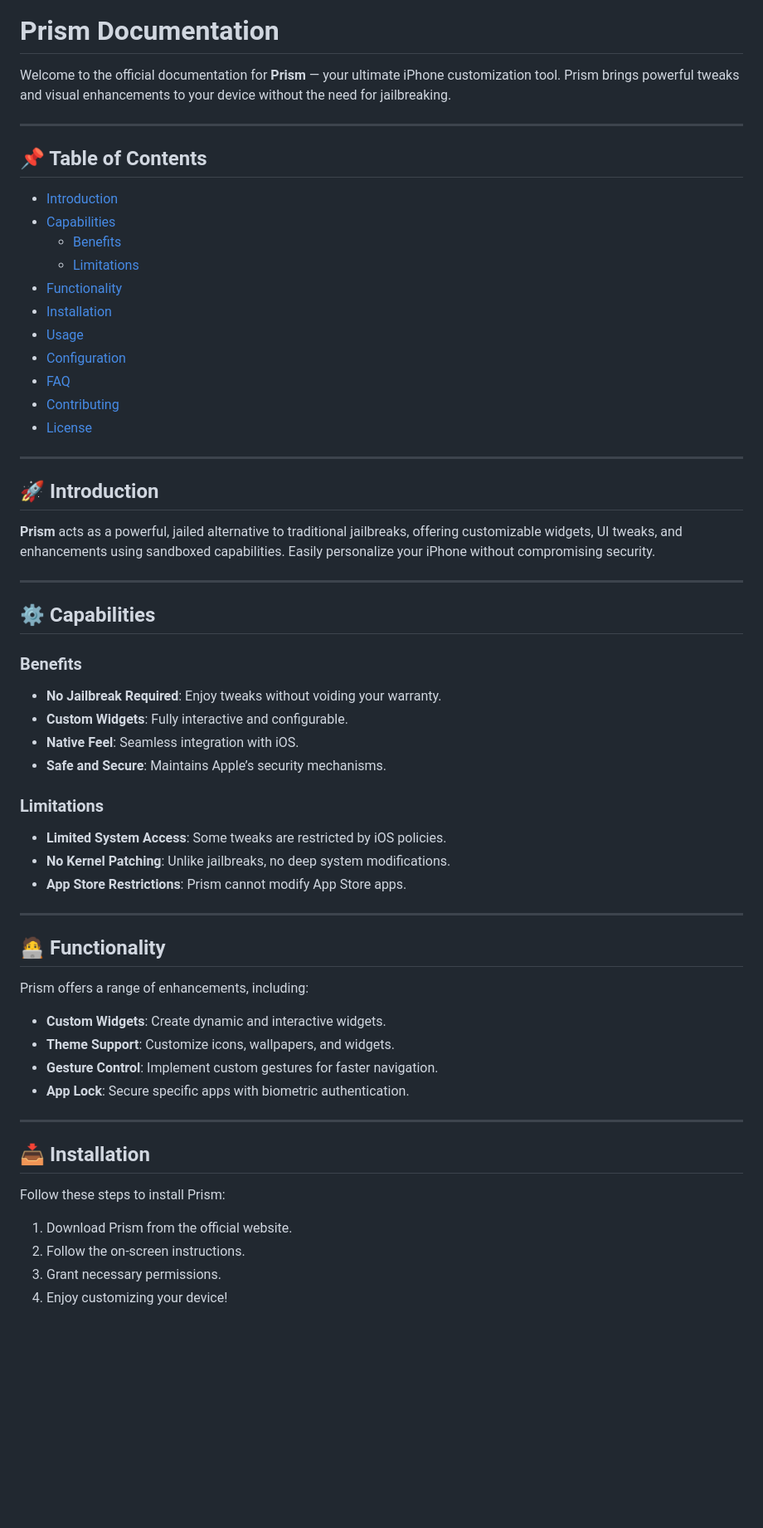
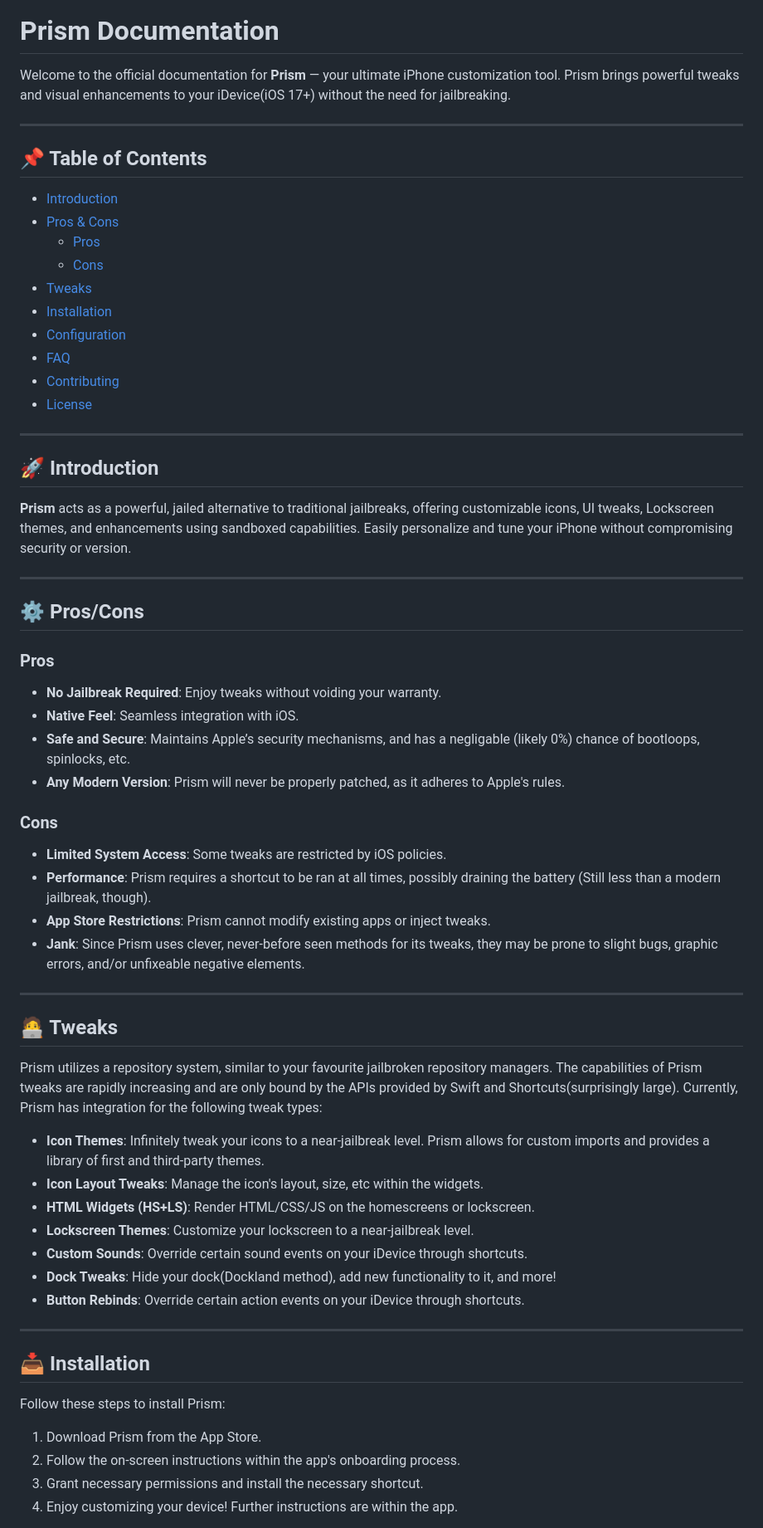
Before and after one commit to prismios/Prism, a Markdown page: docs/index.md, the part around one of its changes. Shown at 83% size. Rendered like a GitHub page; blank space fills up the shorter version.

```diff
--- a/docs/index.md
+++ b/docs/index.md
@@ -2,19 +2,18 @@
 
 # Prism Documentation
 
-Welcome to the official documentation for **Prism** — your ultimate iPhone customization tool. Prism brings powerful tweaks and visual enhancements to your device without the need for jailbreaking.
+Welcome to the official documentation for **Prism** — your ultimate iPhone customization tool. Prism brings powerful tweaks and visual enhancements to your iDevice(iOS 17+) without the need for jailbreaking.
 
 ---
 
 ## 📌 Table of Contents
 
 - [Introduction](#introduction)
-- [Capabilities](#capabilities)
-  - [Benefits](#benefits)
-  - [Limitations](#limitations)
-- [Functionality](#functionality)
+- [Pros & Cons](#pros/cons)
+  - [Pros](#pros)
+  - [Cons](#cons)
+- [Tweaks](#tweaks)
 - [Installation](#installation)
-- [Usage](#usage)
 - [Configuration](#configuration)
 - [FAQ](#faq)
 - [Contributing](#contributing)
@@ -24,32 +23,39 @@ Welcome to the official documentation for **Prism** — your ultimate iPhone cus
 
 ## 🚀 Introduction
 
-**Prism** acts as a powerful, jailed alternative to traditional jailbreaks, offering customizable widgets, UI tweaks, and enhancements using sandboxed capabilities. Easily personalize your iPhone without compromising security.
+**Prism** acts as a powerful, jailed alternative to traditional jailbreaks, offering customizable icons, UI tweaks, Lockscreen themes, and enhancements using sandboxed capabilities. Easily personalize and tune your iPhone without compromising security or version.
 
 ---
 
-## ⚙️ Capabilities
+## ⚙️ Pros/Cons
 
-### Benefits
+### Pros
 - **No Jailbreak Required**: Enjoy tweaks without voiding your warranty.
-- **Custom Widgets**: Fully interactive and configurable.
 - **Native Feel**: Seamless integration with iOS.
-- **Safe and Secure**: Maintains Apple’s security mechanisms.
+- **Safe and Secure**: Maintains Apple’s security mechanisms, and has a negligable (likely 0%) chance of bootloops, spinlocks, etc.
+- **Any Modern Version**: Prism will never be properly patched, as it adheres to Apple's rules.
 
-### Limitations
+### Cons
 - **Limited System Access**: Some tweaks are restricted by iOS policies.
-- **No Kernel Patching**: Unlike jailbreaks, no deep system modifications.
-- **App Store Restrictions**: Prism cannot modify App Store apps.
+- **Performance**: Prism requires a shortcut to be ran at all times, possibly draining the battery (Still less than a modern jailbreak, though).
+- **App Store Restrictions**: Prism cannot modify existing apps or inject tweaks.
+- **Jank**: Since Prism uses clever, never-before seen methods for its tweaks, they may be prone to slight bugs, graphic errors, and/or unfixeable negative elements.
 
 ---
 
-## 🧑‍💻 Functionality
+## 🧑‍💻 Tweaks
 
-Prism offers a range of enhancements, including:
-- **Custom Widgets**: Create dynamic and interactive widgets.
-- **Theme Support**: Customize icons, wallpapers, and widgets.
-- **Gesture Control**: Implement custom gestures for faster navigation.
-- **App Lock**: Secure specific apps with biometric authentication.
+Prism utilizes a repository system, similar to your favourite jailbroken repository managers.
+The capabilities of Prism tweaks are rapidly increasing and are only bound by the APIs provided by Swift and Shortcuts(surprisingly large).
+Currently, Prism has integration for the following tweak types:
+
+- **Icon Themes**: Infinitely tweak your icons to a near-jailbreak level. Prism allows for custom imports and provides a library of first and third-party themes.
+- **Icon Layout Tweaks**: Manage the icon's layout, size, etc within the widgets.
+- **HTML Widgets (HS+LS)**: Render HTML/CSS/JS on the homescreens or lockscreen.
+- **Lockscreen Themes**: Customize your lockscreen to a near-jailbreak level.
+- **Custom Sounds**: Override certain sound events on your iDevice through shortcuts.
+- **Dock Tweaks**: Hide your dock(Dockland method), add new functionality to it, and more!
+- **Button Rebinds**: Override certain action events on your iDevice through shortcuts.
 
 ---
 
@@ -57,8 +63,8 @@ Prism offers a range of enhancements, including:
 
 Follow these steps to install Prism:
 
-1. Download Prism from the official website.
-2. Follow the on-screen instructions.
-3. Grant necessary permissions.
-4. Enjoy customizing your device!
+1. Download Prism from the App Store.
+2. Follow the on-screen instructions within the app's onboarding process.
+3. Grant necessary permissions and install the necessary shortcut.
+4. Enjoy customizing your device! Further instructions are within the app.
 
```
Also changed, not shown: other parts of docs/index.md (+1 -24 lines).
